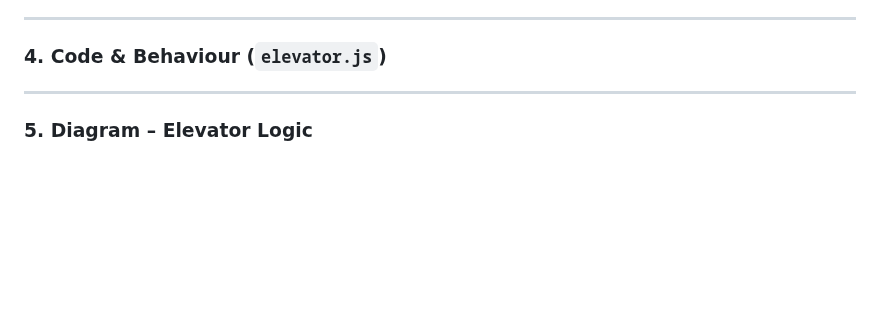
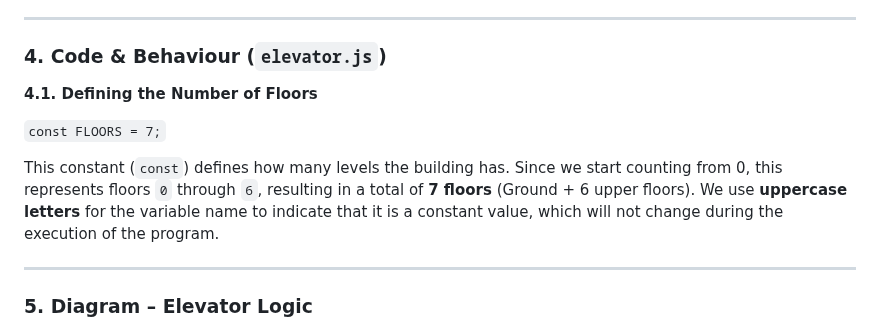
Before and after one commit to galsandor2012/elevator-control-system, a Markdown page: README.md, the part around the change. Drawn GitHub-style; blank space fills up the shorter version.

```diff
--- a/README.md
+++ b/README.md
@@ -54,6 +54,19 @@ In the `index.html` file, there's a `div` element with the ID `"building"` place
 
 ### 4. Code & Behaviour (`elevator.js`)
 
+**4.1. Defining the Number of Floors**
+
+`const FLOORS = 7;`
+
+This constant (`const`) defines how many levels the building has. Since we start counting from 0, this represents floors `0` through `6`, resulting in a total of **7 floors** (Ground + 6 upper floors).
+We use **uppercase letters** for the variable name to indicate that it is a constant value, which will not change during the execution of the program.
+
+
+
+
+
+
+
 ---
 
 ### 5. Diagram – Elevator Logic
```
